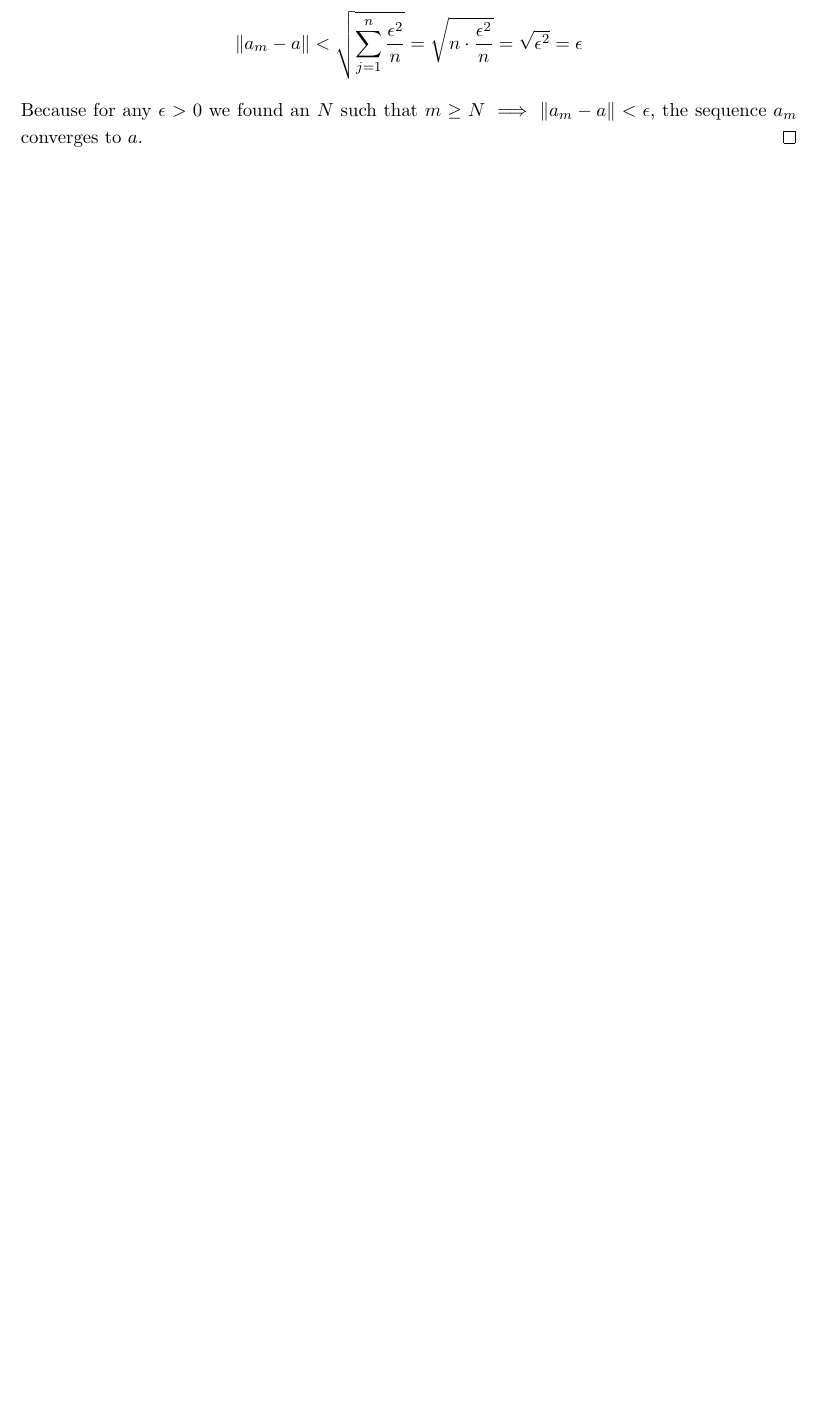
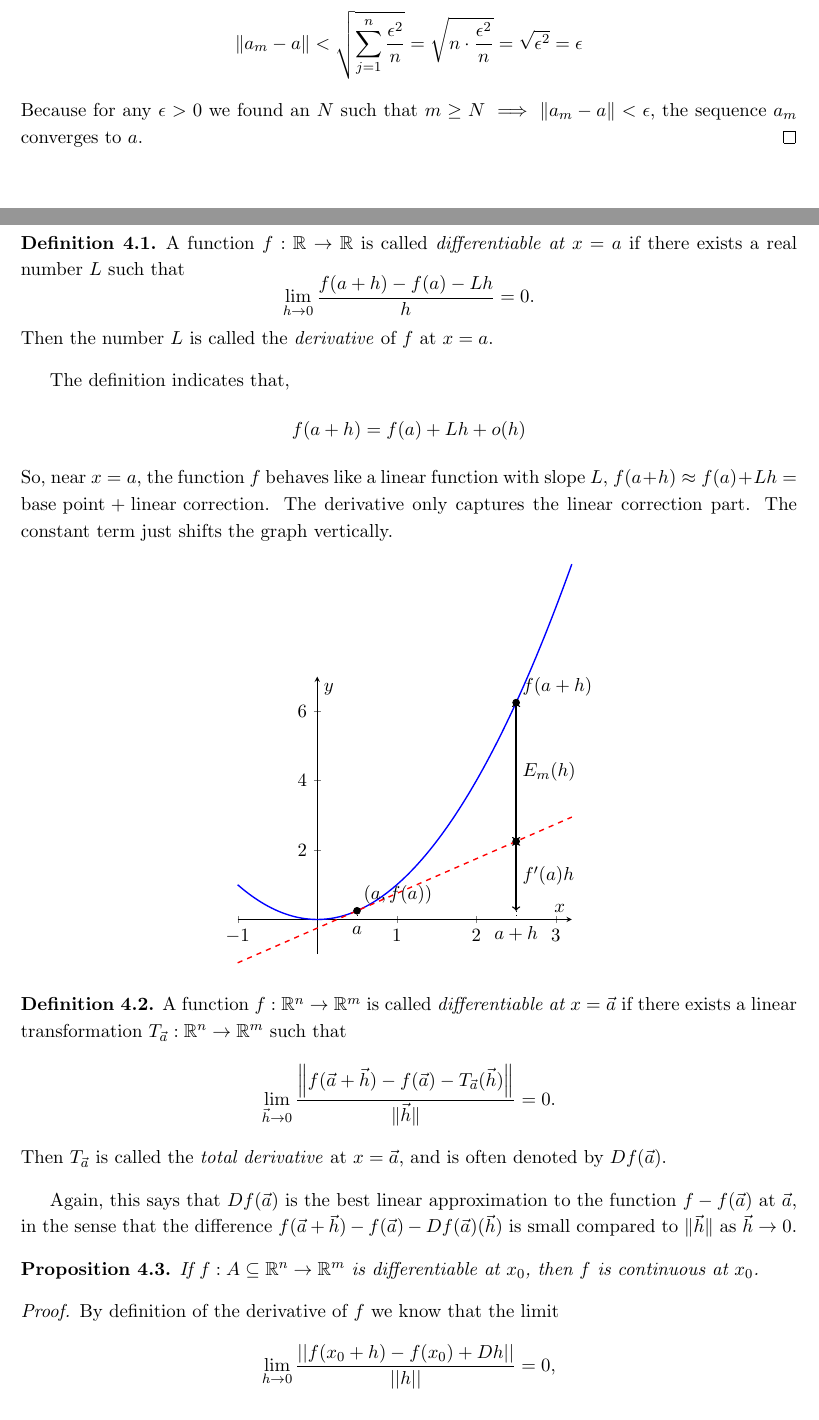
Before and after one commit to emonhossainraihan/Lecture-MAT211, a LaTeX document (main.tex, which reads Lectures/Lecture-8.tex): part of page 9 of 9 before the commit and two parts of pages 9 and 10 of 12 after it, the two joined at a grey line, cut so that both start at the same text, the shorter picture padded with empty space. Compiled offline with pdfLaTeX.

Commit message:
Lec-08 partial

```diff
--- /dev/null
+++ b/Lectures/Lecture-8.tex
@@ -0,0 +1,108 @@
+\newpage
+\section{Lecture-08}
+\begin{definition}
+A function $f:\mathbb{R}\to\mathbb{R}$ is called \emph{differentiable at $x=a$}
+if there exists a real number $L$ such that
+\[
+\lim_{h\to 0}\frac{f(a+h)-f(a)-Lh}{h}=0.
+\]
+Then the number $L$ is called the \emph{derivative} of $f$ at $x=a$.
+\end{definition}
+The definition indicates that,
+$$f(a+h)=f(a)+Lh+o(h)$$
+So, near $x=a$, the function $f$ behaves like a linear function with slope $L$, $f(a+h) \approx f(a) + Lh=\text{base point}+\text{linear correction}$. The derivative only captures the linear correction part. The constant term just shifts the graph vertically.
+
+\begin{center}
+\begin{tikzpicture}
+\begin{axis}[
+    axis lines = middle,
+    xlabel={$x$},
+    ylabel={$y$},
+    xmin=-1, xmax=3.2,
+    ymin=-1, ymax=7,
+    samples=200,
+    domain=-1:3.2,
+    legend style={at={(0.02,0.98)},anchor=north west},
+    clip=false
+]
+
+% ---- Choose a function (example) ----
+% f(x)=x^2, f'(x)=2x
+\addplot[blue, thick] {x^2};
+
+
+% ---- Parameters a and h ----
+\def\a{0.5}
+\def\h{2}
+
+% Values at a, and at a+h
+\pgfmathsetmacro{\fa}{(\a)^2}
+\pgfmathsetmacro{\apH}{\a+\h}
+\pgfmathsetmacro{\fapH}{(\apH)^2}
+
+% Tangent line at x=a:  y = f(a)+f'(a)(x-a)  ;  f'(a)=2a
+\addplot[red, thick, dashed] {2*\a*(x-\a)+\fa};
+
+
+% Tangent prediction at x=a+h:  L(a+h)=f(a)+f'(a)h
+\pgfmathsetmacro{\LapH}{\fa + 2*\a*\h}
+
+% ---- Mark key points ----
+\addplot[black, mark=*] coordinates {(\a,\fa)};
+\node[above right] at (axis cs:\a,\fa) {$(a,f(a))$};
+
+\addplot[black, mark=*] coordinates {(\apH,\fapH)};
+\node[above right] at (axis cs:\apH,\fapH) {$f(a+h)$};
+
+\addplot[black, mark=*] coordinates {(\apH,\LapH)};
+% \node[below right] at (axis cs:\apH,\LapH) {$f'(a)h$};
+
+% Vertical reference lines at a and a+h
+\addplot[dotted] coordinates {(\a,0) (\a,\fa)};
+\node[below] at (axis cs:\a,0) {$a$};
+
+\addplot[dotted] coordinates {(\apH,0) (\apH,\fapH)};
+\node[below] at (axis cs:\apH,0) {$a+h$};
+
+% ---- Error: E(h) = f(a+h) - L(a+h) ----
+\draw[<->, thick]
+  (axis cs:\apH,\LapH) -- (axis cs:\apH,\fapH);
+
+\draw[<->, thick]
+  (axis cs:\apH,\fa) -- (axis cs:\apH,\LapH);
+
+\node[right] at (axis cs:\apH, {(\LapH+\fapH)/2})
+{$E_m(h)$};
+\node[right] at (axis cs:\apH, {(\LapH+\fa)/2})
+{$f'(a)h$};
+\end{axis}
+\end{tikzpicture}
+\end{center}
+
+\begin{definition}
+A function $f:\mathbb{R}^n \to \mathbb{R}^m$
+is called \emph{differentiable at $x=\vec a$}
+if there exists a linear transformation
+$T_{\vec a}:\mathbb{R}^n \to \mathbb{R}^m$
+such that
+\[
+\lim_{\vec h \to 0}
+\frac{
+\left\| f(\vec a+\vec h) - f(\vec a) - T_{\vec a}(\vec h) \right\|
+}{
+\|\vec h\|
+}
+=0.
+\]
+Then $T_{\vec a}$ is called the \emph{total derivative} at $x=\vec a$,
+and is often denoted by $Df(\vec a)$.
+\end{definition}
+Again, this says that $Df(\vec a)$ is the best linear approximation to the function $f-f(\vec a)$ at $\vec a$,
+in the sense that the difference $f(\vec a+\vec h)-f(\vec a)-Df(\vec a)(\vec h)$ is small compared to $\|\vec h\|$ as $\vec h \to 0$.
+\begin{proposition}
+    If $f: A \subseteq \R^n \rightarrow \R^m$ is differentiable at $x_0$, then $f$ is continuous at $x_0$.
+\end{proposition}
+\begin{proof}
+    By definition of the derivative of $f$ we know that the limit
+$$
+\lim_{h \rightarrow 0} \frac{|| f(x_0+h) - f(x_0) + D h || }{||h||} = 0,
```
Also changed, not shown: main.tex (+1 -0 lines), Slides/Lecture-5.pdf, main.pdf, Lectures/Lecture-8.tex (129 more changed lines), 7 other files.
